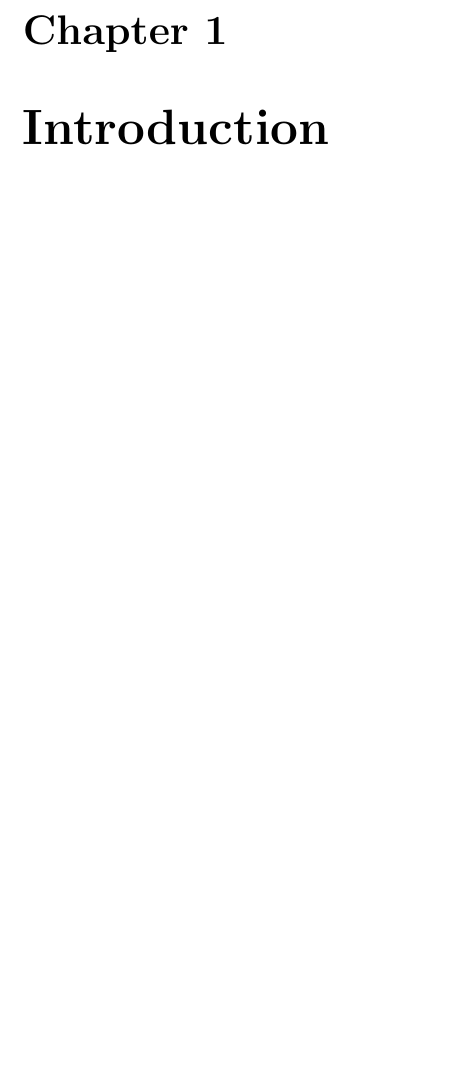
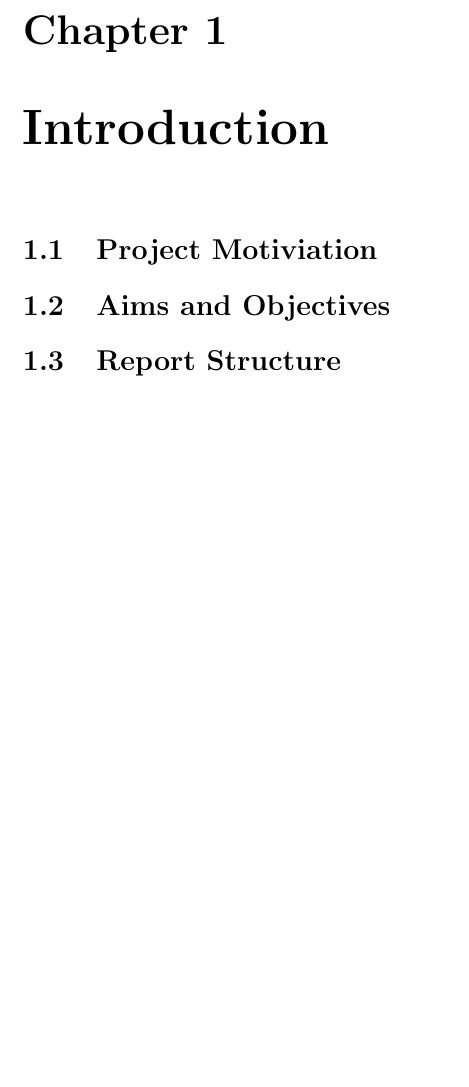
Before and after one commit to stuartalexwhitehead/haar, a LaTeX book (src/haar.tex, which reads src/mainmatter/introduction.tex): part of page 9 of 42, cut so that both start at the same text, the shorter picture padded with empty space. Compiled offline with pdfLaTeX.

Commit message:
introduction: pencilling in sections

```diff
--- a/src/mainmatter/introduction.tex
+++ b/src/mainmatter/introduction.tex
@@ -1 +1,4 @@
 \chapter{Introduction}
+  \section{Project Motiviation}
+  \section{Aims and Objectives}
+  \section{Report Structure}
```
